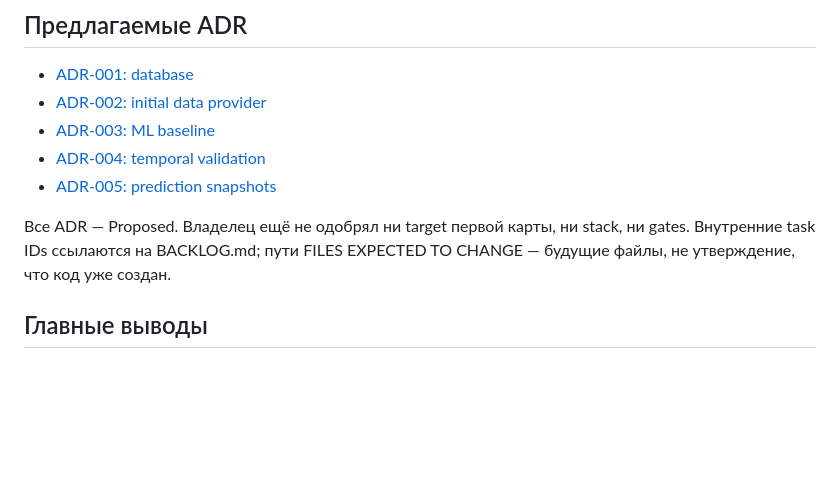
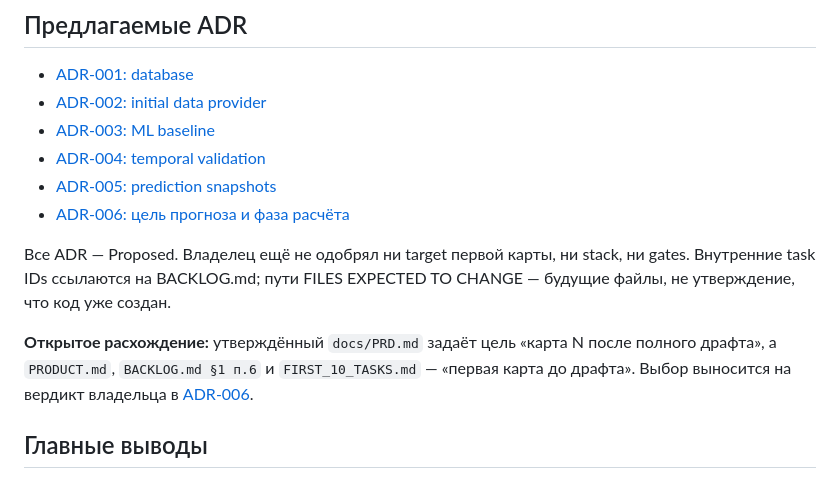
Before and after one commit to djajling/d2intel, a Markdown page: README.md, the part around the change. GitHub-like rendering; blank space fills up the shorter version.

```diff
--- a/README.md
+++ b/README.md
@@ -30,8 +30,13 @@
 - [ADR-003: ML baseline](docs/adr/ADR-003-ml-baseline.md)
 - [ADR-004: temporal validation](docs/adr/ADR-004-temporal-validation.md)
 - [ADR-005: prediction snapshots](docs/adr/ADR-005-prediction-snapshots.md)
+- [ADR-006: цель прогноза и фаза расчёта](docs/adr/ADR-006-target-and-phase.md)
 
 Все ADR — Proposed. Владелец ещё не одобрял ни target первой карты, ни stack, ни gates. Внутренние task IDs ссылаются на BACKLOG.md; пути FILES EXPECTED TO CHANGE — будущие файлы, не утверждение, что код уже создан.
+
+**Открытое расхождение:** утверждённый `docs/PRD.md` задаёт цель «карта N после полного драфта»,
+а `PRODUCT.md`, `BACKLOG.md §1 п.6` и `FIRST_10_TASKS.md` — «первая карта до драфта». Выбор
+выносится на вердикт владельца в [ADR-006](docs/adr/ADR-006-target-and-phase.md).
 
 ## Главные выводы
 
```
Also changed, not shown: docs/adr/ADR-006-target-and-phase.md (added, +118 -0 lines).
